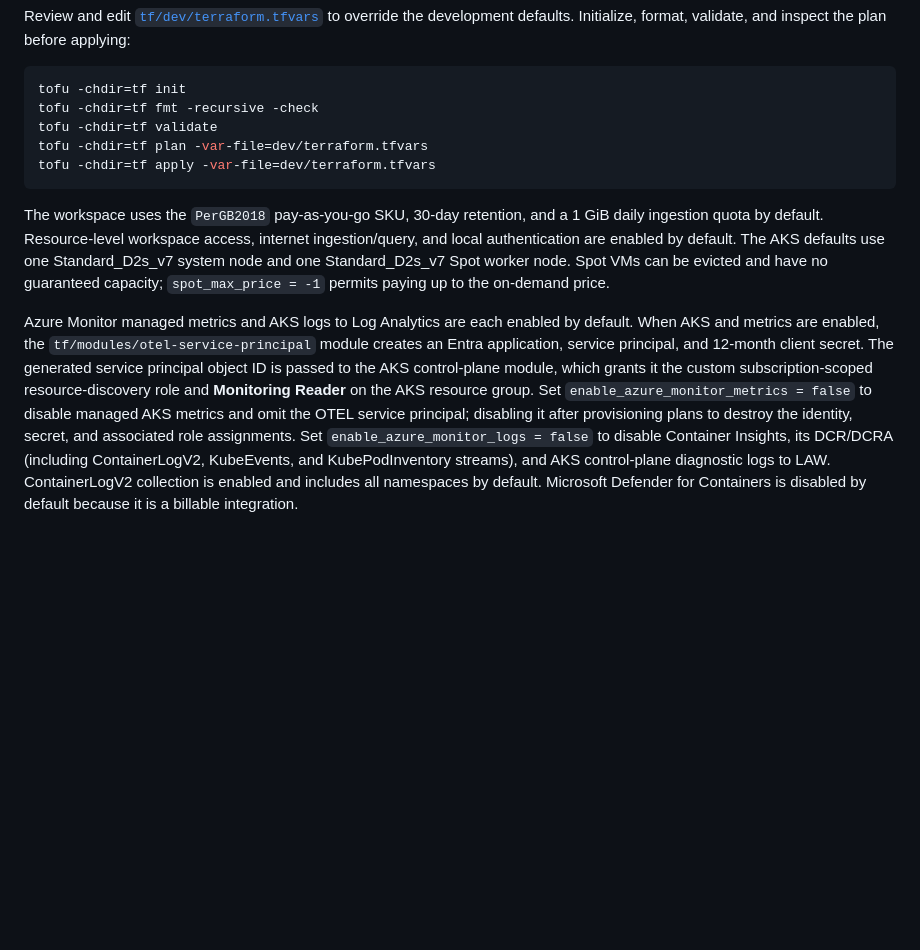
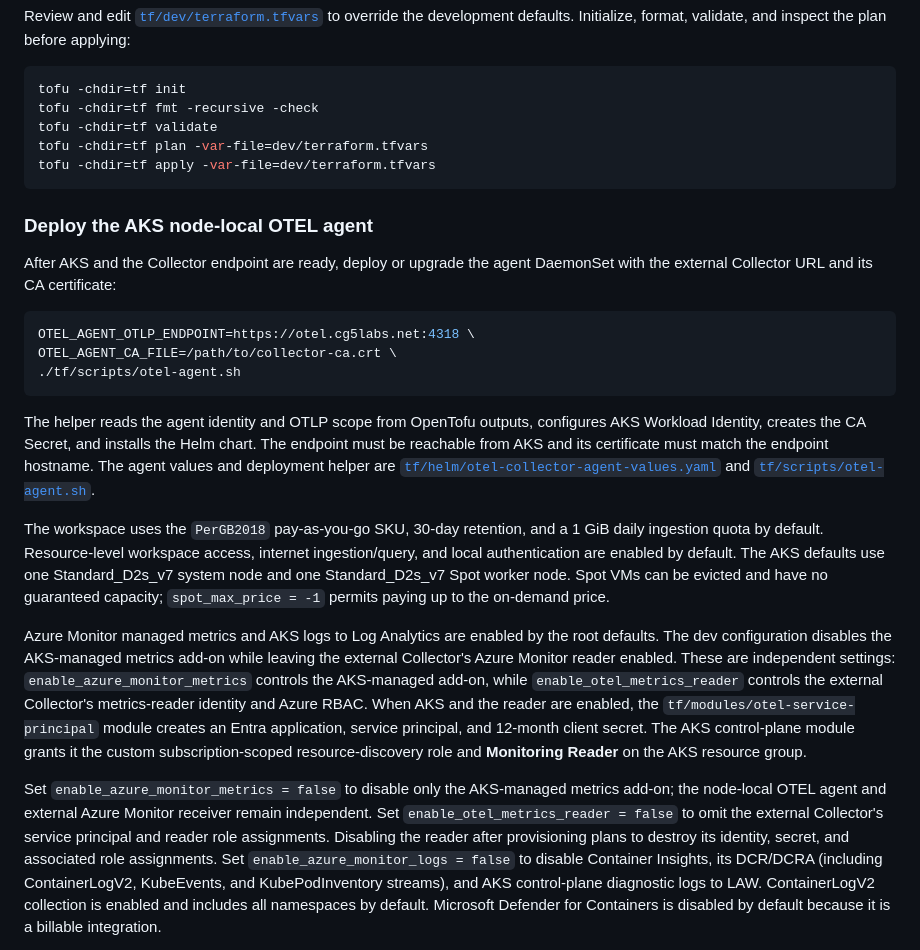
Before and after one commit to cg5labs/azure-otel, a Markdown page: README.md, the part around one of its changes. Rendered like a GitHub page; blank space fills up the shorter version.

Commit message:
apps/otel-collector - updates

````diff
--- a/README.md
+++ b/README.md
@@ -133,6 +143,24 @@ tofu -chdir=tf plan -var-file=dev/terraform.tfvars
 tofu -chdir=tf apply -var-file=dev/terraform.tfvars
 ```
 
+### Deploy the AKS node-local OTEL agent
+
+After AKS and the Collector endpoint are ready, deploy or upgrade the agent
+DaemonSet with the external Collector URL and its CA certificate:
+
+```sh
+OTEL_AGENT_OTLP_ENDPOINT=https://otel.cg5labs.net:4318 \
+OTEL_AGENT_CA_FILE=/path/to/collector-ca.crt \
+./tf/scripts/otel-agent.sh
+```
+
+The helper reads the agent identity and OTLP scope from OpenTofu outputs,
+configures AKS Workload Identity, creates the CA Secret, and installs the
+Helm chart. The endpoint must be reachable from AKS and its certificate must
+match the endpoint hostname. The agent values and deployment helper are
+[`tf/helm/otel-collector-agent-values.yaml`](tf/helm/otel-collector-agent-values.yaml)
+and [`tf/scripts/otel-agent.sh`](tf/scripts/otel-agent.sh).
+
 The workspace uses the `PerGB2018` pay-as-you-go SKU, 30-day retention, and a
 1 GiB daily ingestion quota by default. Resource-level workspace access,
 internet ingestion/query, and local authentication are enabled by default.
@@ -140,16 +168,23 @@ The AKS defaults use one Standard_D2s_v7 system node and one Standard_D2s_v7
 Spot worker node. Spot VMs can be evicted and have no guaranteed capacity;
 `spot_max_price = -1` permits paying up to the on-demand price.
 
-Azure Monitor managed metrics and AKS logs to Log Analytics are each enabled
-by default. When AKS and metrics are enabled, the
-`tf/modules/otel-service-principal` module creates an Entra application, service
-principal, and 12-month client secret.
-The generated service principal object ID is passed to the AKS control-plane
-module, which grants it the custom subscription-scoped resource-discovery
-role and **Monitoring Reader** on the AKS resource group. Set
-`enable_azure_monitor_metrics = false` to disable managed AKS metrics and omit
-the OTEL service principal; disabling it after provisioning plans to destroy
-the identity, secret, and associated role assignments. Set
+Azure Monitor managed metrics and AKS logs to Log Analytics are enabled by the
+root defaults. The dev configuration disables the AKS-managed metrics add-on
+while leaving the external Collector's Azure Monitor reader enabled. These are
+independent settings: `enable_azure_monitor_metrics` controls the AKS-managed
+add-on, while `enable_otel_metrics_reader` controls the external Collector's
+metrics-reader identity and Azure RBAC. When AKS and the reader are enabled,
+the `tf/modules/otel-service-principal` module creates an Entra application,
+service principal, and 12-month client secret. The AKS control-plane module
+grants it the custom subscription-scoped resource-discovery role and
+**Monitoring Reader** on the AKS resource group.
+
+Set `enable_azure_monitor_metrics = false` to disable only the AKS-managed
+metrics add-on; the node-local OTEL agent and external Azure Monitor receiver
+remain independent. Set `enable_otel_metrics_reader = false` to omit the
+external Collector's service principal and reader role assignments. Disabling
+the reader after provisioning plans to destroy its identity, secret, and
+associated role assignments. Set
 `enable_azure_monitor_logs = false` to disable Container Insights, its DCR/DCRA
 (including ContainerLogV2, KubeEvents, and KubePodInventory streams), and AKS
 control-plane diagnostic logs to LAW. ContainerLogV2 collection is enabled
````
Also changed, not shown: other parts of README.md (+58 -48 lines), apps/otel-collector/README.md (+35 -33 lines), doc/OTEL-ARCH.md (+35 -21 lines), doc/OTEL-ARCH.png, 12 other files.
